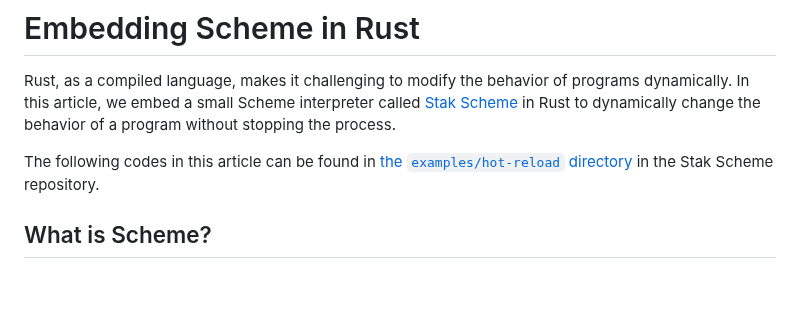
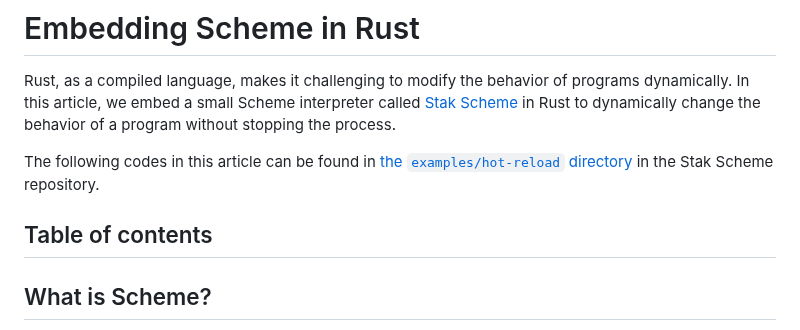
Before and after one commit to raviqqe/doc, a Markdown page: posts/stak/embedding-scheme-in-rust.md, the part around the change. Rendered like a GitHub page; blank space fills up the shorter version.

Commit message:
Add ToC to Stak Scheme post again

```diff
--- a/posts/stak/embedding-scheme-in-rust.md
+++ b/posts/stak/embedding-scheme-in-rust.md
@@ -3,6 +3,8 @@
 Rust, as a compiled language, makes it challenging to modify the behavior of programs dynamically. In this article, we embed a small Scheme interpreter called [Stak Scheme][stak] in Rust to dynamically change the behavior of a program without stopping the process.
 
 The following codes in this article can be found in [the `examples/hot-reload` directory](https://github.com/raviqqe/stak/tree/main/examples/hot-reload) in the Stak Scheme repository.
+
+## Table of contents
 
 ## What is Scheme?
 
```
